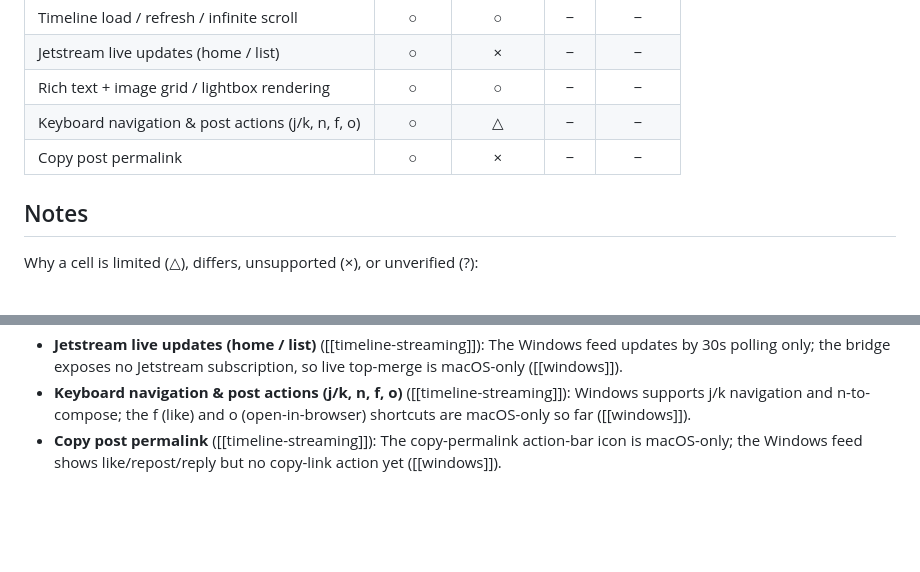
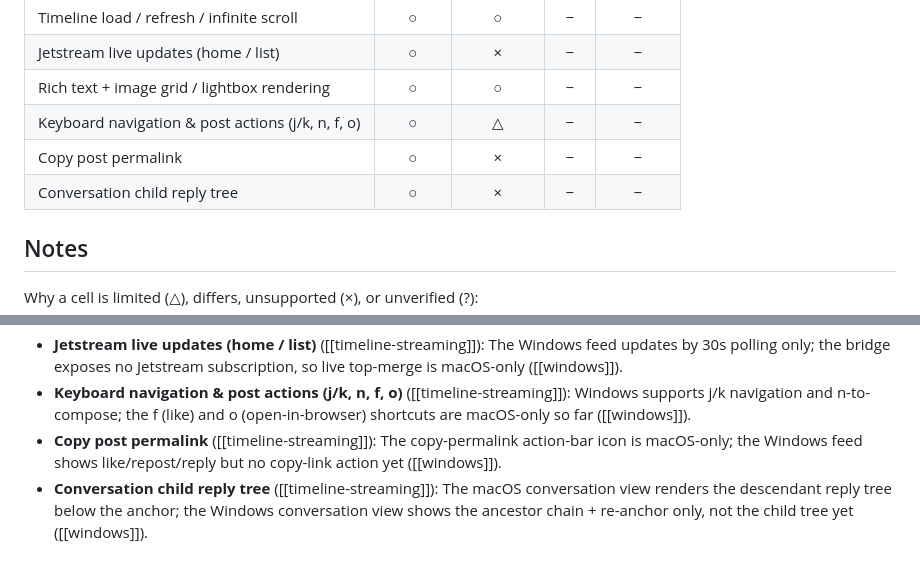
Before and after one commit to asonas/YoruMimizuku, a Markdown page: docs/wiki/support-matrix.md, 2 parts joined by grey strips. Rendered like a GitHub page; blank space fills up the shorter version.

```diff
--- a/docs/wiki/support-matrix.md
+++ b/docs/wiki/support-matrix.md
@@ -70,6 +70,7 @@ Legend: ○ supported (same behavior) · △ limited or OS-specific difference (
 | Rich text + image grid / lightbox rendering | ○ | ○ | − | − |
 | Keyboard navigation & post actions (j/k, n, f, o) | ○ | △ | − | − |
 | Copy post permalink | ○ | × | − | − |
+| Conversation child reply tree | ○ | × | − | − |
 
 ## Notes
 
@@ -84,3 +85,4 @@ Why a cell is limited (△), differs, unsupported (×), or unverified (?):
 - **Jetstream live updates (home / list)** ([[timeline-streaming]]): The Windows feed updates by 30s polling only; the bridge exposes no Jetstream subscription, so live top-merge is macOS-only ([[windows]]).
 - **Keyboard navigation & post actions (j/k, n, f, o)** ([[timeline-streaming]]): Windows supports j/k navigation and n-to-compose; the f (like) and o (open-in-browser) shortcuts are macOS-only so far ([[windows]]).
 - **Copy post permalink** ([[timeline-streaming]]): The copy-permalink action-bar icon is macOS-only; the Windows feed shows like/repost/reply but no copy-link action yet ([[windows]]).
+- **Conversation child reply tree** ([[timeline-streaming]]): The macOS conversation view renders the descendant reply tree below the anchor; the Windows conversation view shows the ancestor chain + re-anchor only, not the child tree yet ([[windows]]).
```
Also changed, not shown: docs/wiki/log.md (+6 -0 lines), 1 other file.
